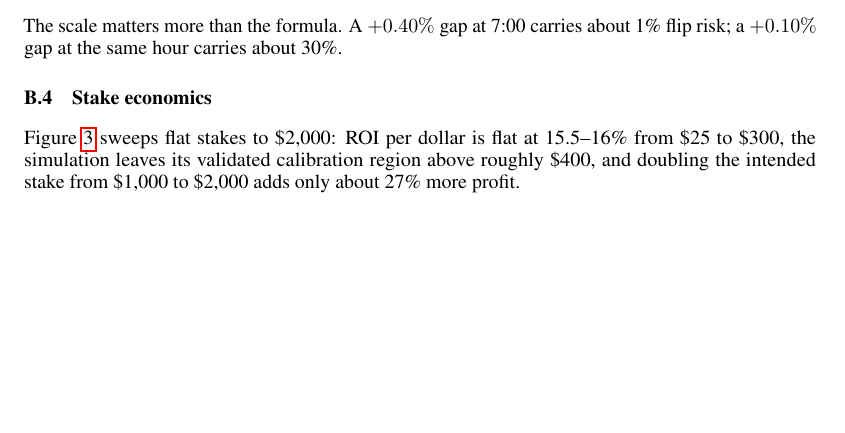
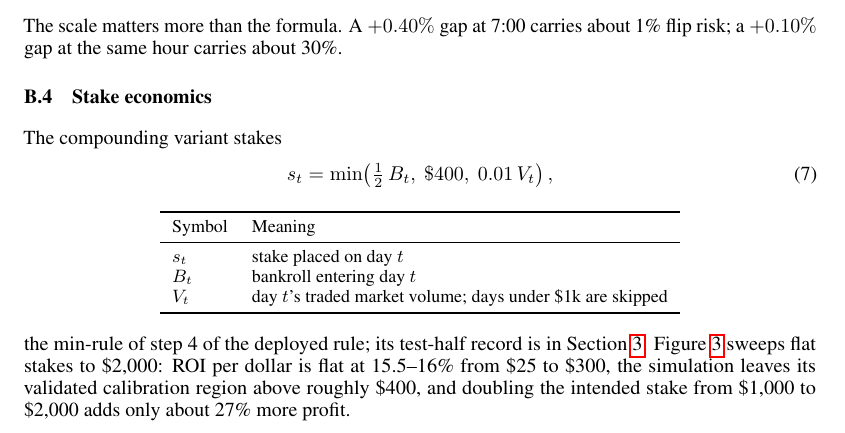
Before and after one commit to tr4m0ryp/SOQrates-polymarket-sp500-predictor, a LaTeX paper (papers/spx-open-polymarket/main.tex, which reads papers/spx-open-polymarket/sections/appendix/execution.tex): part of page 15 of 30 before the commit and part of page 15 of 29 after it, cut so that both start at the same text, the shorter picture padded with empty space. Compiled offline with pdfLaTeX.

Commit message:
docs(execution): define compounding stake formula

```diff
--- a/papers/spx-open-polymarket/sections/appendix/execution.tex
+++ b/papers/spx-open-polymarket/sections/appendix/execution.tex
@@ -100,7 +100,28 @@ about 1\% flip risk; a $+0.10\%$ gap at the same hour carries about 30\%.
 \subsection{Stake economics}
 \label{app:execution_stakes}
 
-Figure~\ref{fig:stake_sweep} sweeps flat stakes to \$2{,}000:
+The compounding variant stakes
+\begin{equation}
+s_t = \min\!\left(\tfrac{1}{2}\,B_t,\ \$400,\ 0.01\,V_t\right),
+\label{eq:stake}
+\end{equation}
+
+\begin{center}
+\small
+\begin{tabular}{ll}
+\toprule
+Symbol & Meaning \\
+\midrule
+$s_t$ & stake placed on day $t$ \\
+$B_t$ & bankroll entering day $t$ \\
+$V_t$ & day $t$'s traded market volume; days under \$1k are skipped \\
+\bottomrule
+\end{tabular}
+\end{center}
+
+the min-rule of step 4 of the deployed rule; its test-half record is in
+Section~\ref{sec:results}. Figure~\ref{fig:stake_sweep} sweeps flat
+stakes to \$2{,}000:
 ROI per dollar is flat at 15.5--16\% from \$25 to \$300, the simulation
 leaves its validated calibration region above roughly \$400, and doubling
 the intended stake from \$1{,}000 to \$2{,}000 adds only about 27\% more
```
